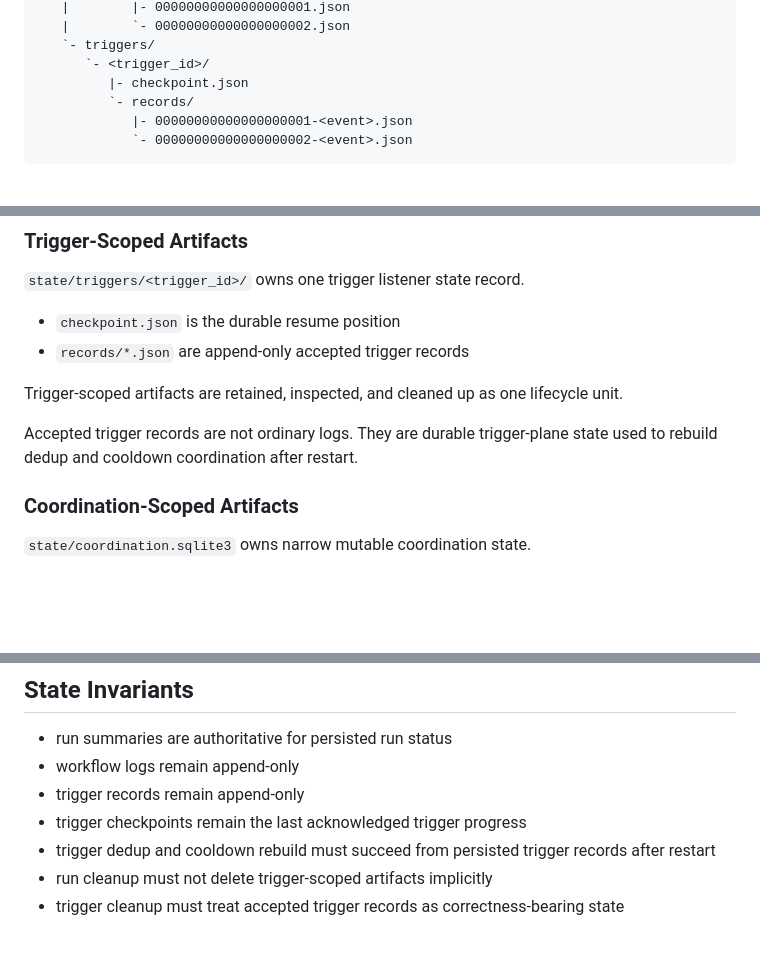
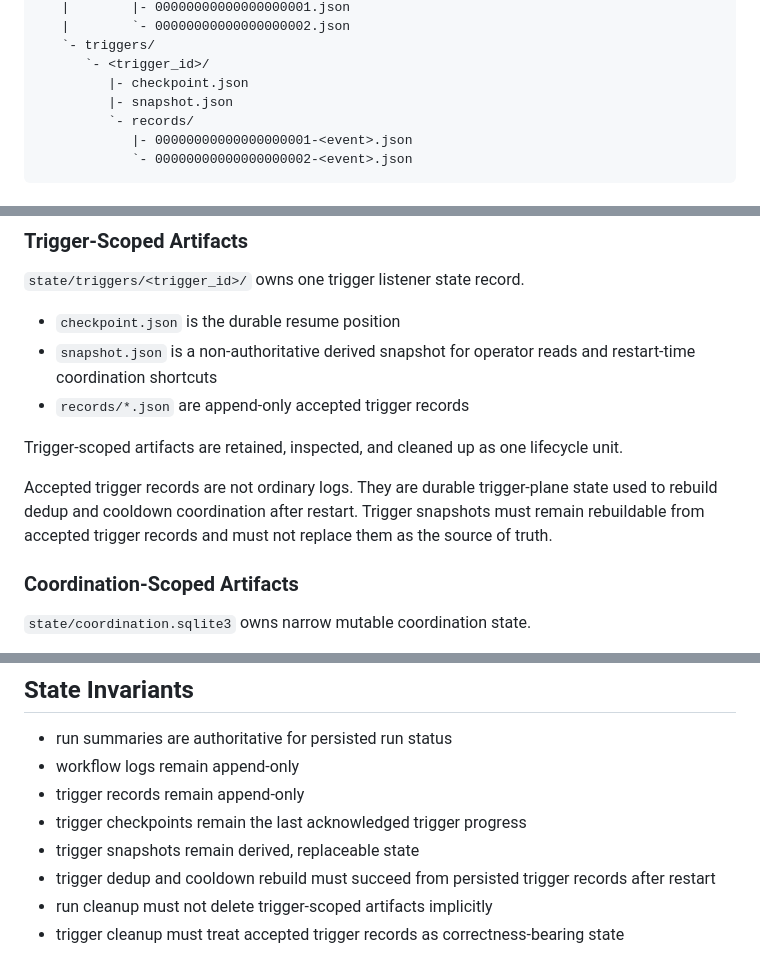
Before and after one commit to chainbotlab/chainbot, a Markdown page: docs/design/CHAINBOT_CONFIG_STATE_LAYOUT_DESIGN.md, 3 parts joined by grey strips. GitHub-like rendering; blank space fills up the shorter version.

```diff
--- a/docs/design/CHAINBOT_CONFIG_STATE_LAYOUT_DESIGN.md
+++ b/docs/design/CHAINBOT_CONFIG_STATE_LAYOUT_DESIGN.md
@@ -44,6 +44,7 @@ Define the stable root layout that aligns ChainBot contract versioning, package
    `- triggers/
       `- <trigger_id>/
          |- checkpoint.json
+         |- snapshot.json
          `- records/
             |- 00000000000000000001-<event>.json
             `- 00000000000000000002-<event>.json
@@ -123,11 +124,13 @@ Run-scoped artifacts are retained, inspected, and cleaned up as one lifecycle un
 `state/triggers/<trigger_id>/` owns one trigger listener state record.
 
 - `checkpoint.json` is the durable resume position
+- `snapshot.json` is a non-authoritative derived snapshot for operator reads and restart-time coordination shortcuts
 - `records/*.json` are append-only accepted trigger records
 
 Trigger-scoped artifacts are retained, inspected, and cleaned up as one lifecycle unit.
 
 Accepted trigger records are not ordinary logs. They are durable trigger-plane state used to rebuild dedup and cooldown coordination after restart.
+Trigger snapshots must remain rebuildable from accepted trigger records and must not replace them as the source of truth.
 
 ### Coordination-Scoped Artifacts
 
@@ -145,6 +148,7 @@ The coordination database must remain rebuild-friendly and must not become the s
 - workflow logs remain append-only
 - trigger records remain append-only
 - trigger checkpoints remain the last acknowledged trigger progress
+- trigger snapshots remain derived, replaceable state
 - trigger dedup and cooldown rebuild must succeed from persisted trigger records after restart
 - run cleanup must not delete trigger-scoped artifacts implicitly
 - trigger cleanup must treat accepted trigger records as correctness-bearing state
```
Also changed, not shown: docs/implementation/CHAINBOT_STATE_READ_MODEL_IMPLEMENTATION.md (added, +42 -0 lines).
